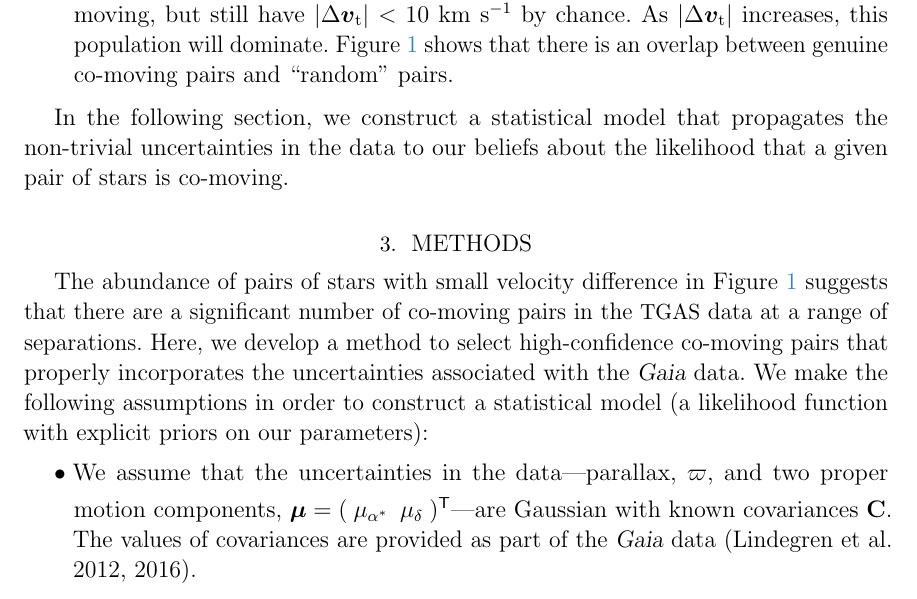
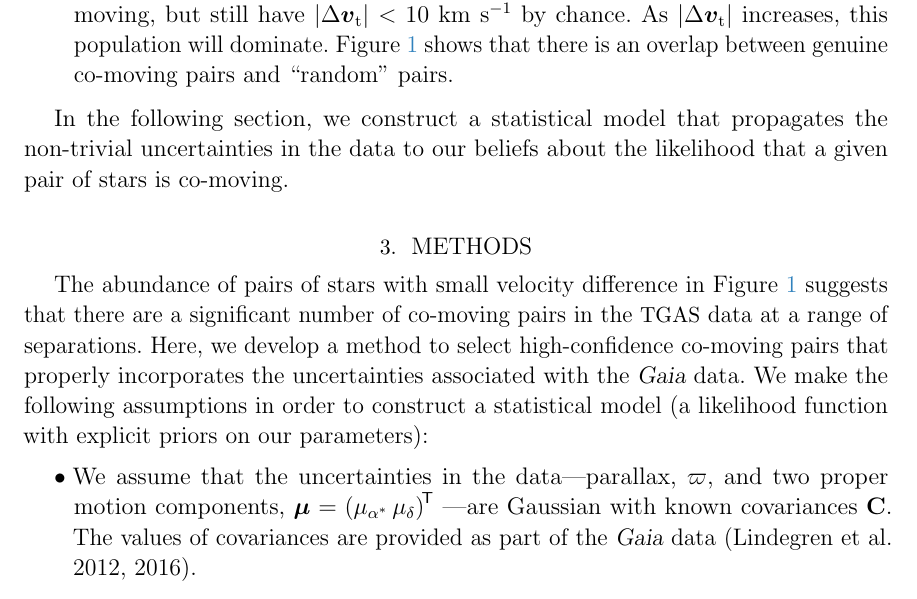
Before and after one commit to smoh/gaia-comoving-stars, a LaTeX paper (paper/ms.tex): part of page 4 of 21, cut so that both start at the same text. Compiled offline with pdfLaTeX.

Commit message:
minor tweaks and rule for diff pdf

```diff
--- a/paper/ms.tex
+++ b/paper/ms.tex
@@ -312,8 +312,8 @@ statistical model (a likelihood function with explicit priors on our
 parameters):
 \begin{itemize}
   \item We assume that the uncertainties in the data---parallax, $\varpi$, and
-    two proper motion components, $\propm = (\begin{array}[t]{c c} \mu_{\alpha^*} &
-    \mu_\delta\end{array})^\mathsf{T}$---are Gaussian with known covariances
+    two proper motion components, $\propm = \transp{(\mu_{\alpha^*}\, \mu_\delta)}$
+    ---are Gaussian with known covariances
     $\mat{C}$. The values of covariances are provided as part of the \gaia\ data
     \citep{Lindegren:2012aa,Lindegren:2016aa}.
   \item We assume that the 3D velocities of stars in a given pair
```
Also changed, not shown: paper/Makefile, paper/ms.tex (6 more changed lines), 1 other file.
